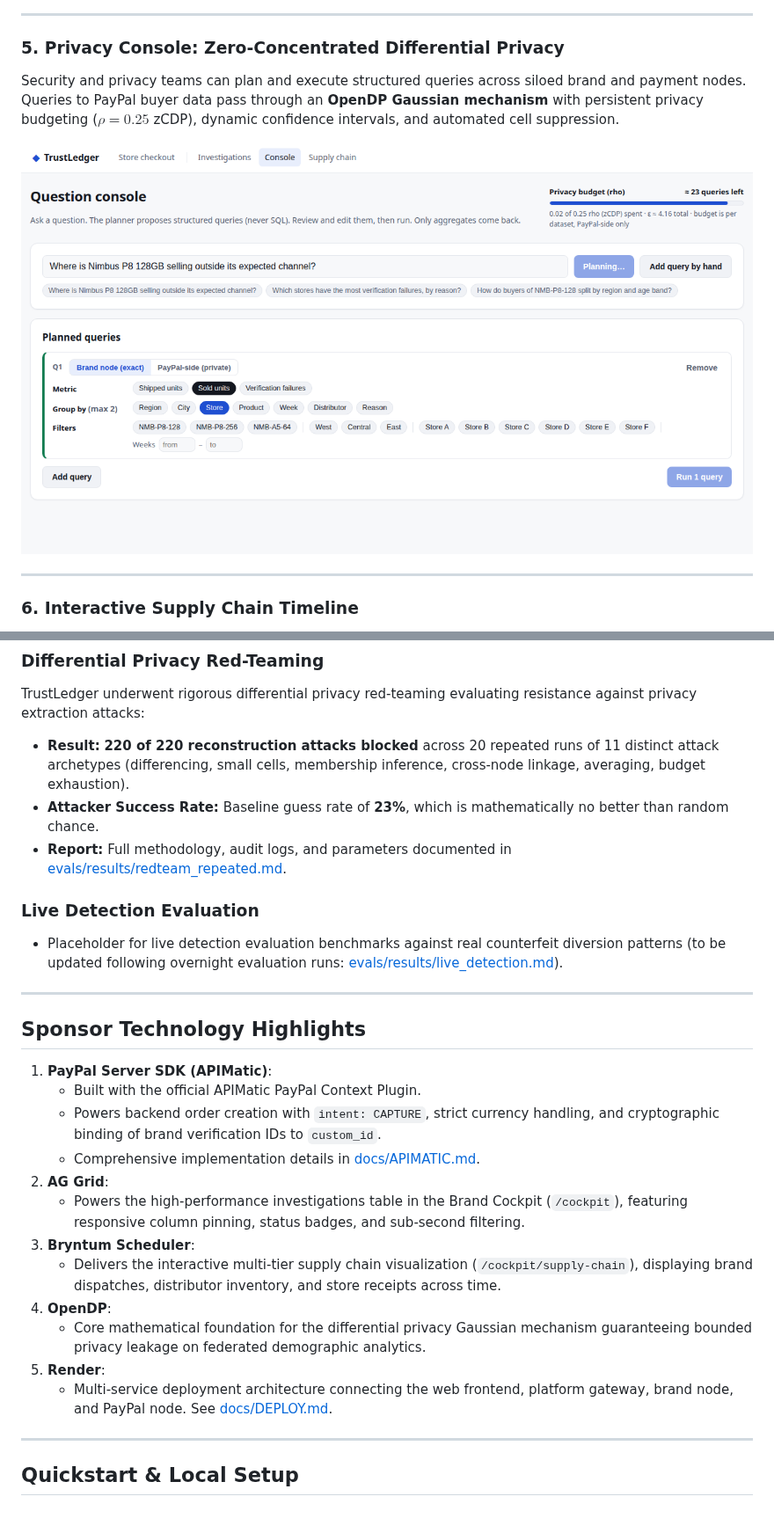
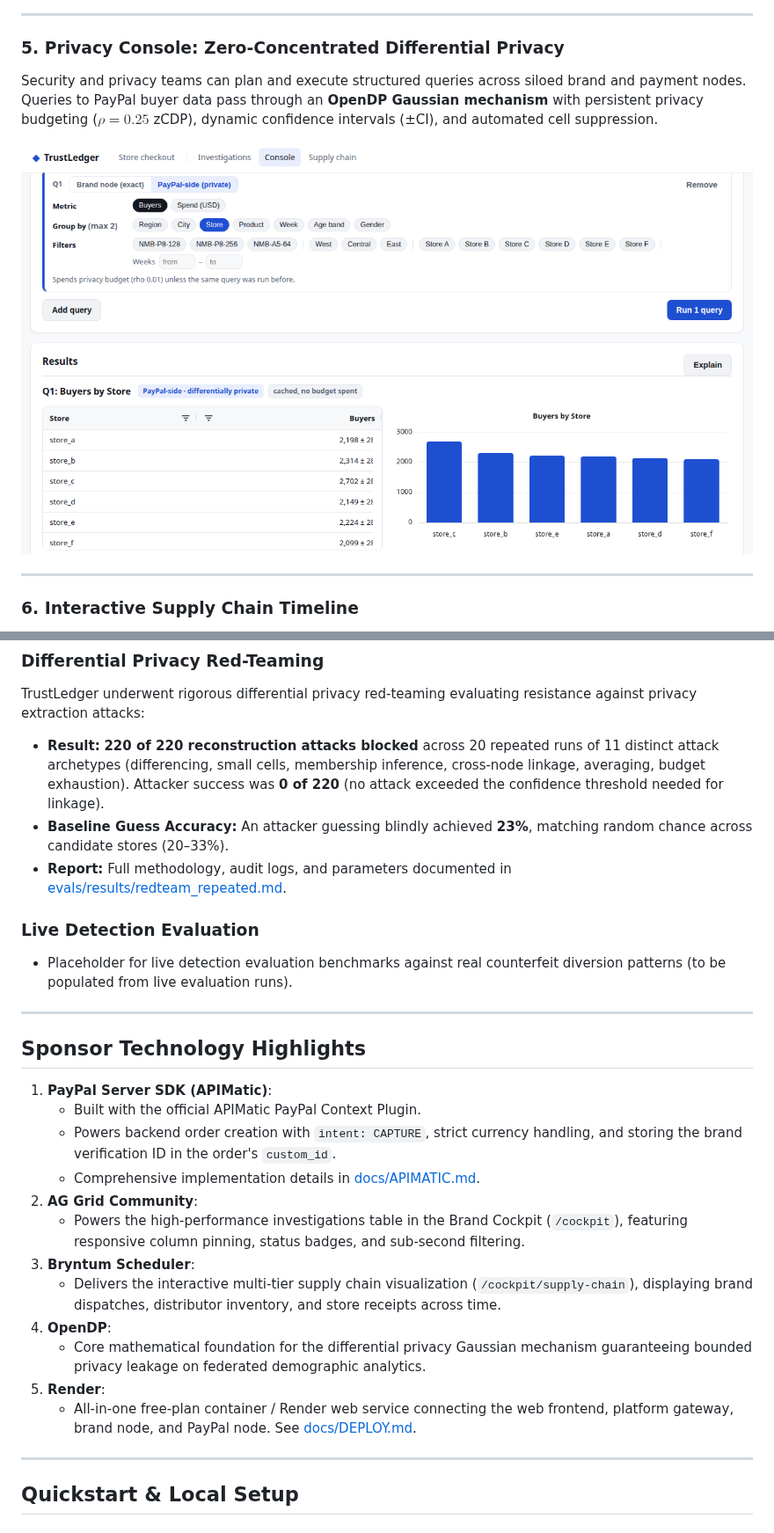
Before and after one commit to ParthSinha9498/trustledger, a Markdown page: README.md, 2 parts joined by grey strips. Shown at 88% size. Rendered like a GitHub page; pictures changed too: docs/media/05_console_aggregate.png.

```diff
--- a/README.md
+++ b/README.md
@@ -42,7 +42,7 @@ The brand's AI investigator automatically claims the case. Operating under stric
 ---
 
 ### 5. Privacy Console: Zero-Concentrated Differential Privacy
-Security and privacy teams can plan and execute structured queries across siloed brand and payment nodes. Queries to PayPal buyer data pass through an **OpenDP Gaussian mechanism** with persistent privacy budgeting ($\rho = 0.25$ zCDP), dynamic confidence intervals, and automated cell suppression.
+Security and privacy teams can plan and execute structured queries across siloed brand and payment nodes. Queries to PayPal buyer data pass through an **OpenDP Gaussian mechanism** with persistent privacy budgeting ($\rho = 0.25$ zCDP), dynamic confidence intervals (±CI), and automated cell suppression.
 
 ![Privacy Console](docs/media/05_console_aggregate.png)
 
@@ -124,12 +124,12 @@ flowchart TD
 
 ### Differential Privacy Red-Teaming
 TrustLedger underwent rigorous differential privacy red-teaming evaluating resistance against privacy extraction attacks:
-- **Result:** **220 of 220 reconstruction attacks blocked** across 20 repeated runs of 11 distinct attack archetypes (differencing, small cells, membership inference, cross-node linkage, averaging, budget exhaustion).
-- **Attacker Success Rate:** Baseline guess rate of **23%**, which is mathematically no better than random chance.
+- **Result:** **220 of 220 reconstruction attacks blocked** across 20 repeated runs of 11 distinct attack archetypes (differencing, small cells, membership inference, cross-node linkage, averaging, budget exhaustion). Attacker success was **0 of 220** (no attack exceeded the confidence threshold needed for linkage).
+- **Baseline Guess Accuracy:** An attacker guessing blindly achieved **23%**, matching random chance across candidate stores (20–33%).
 - **Report:** Full methodology, audit logs, and parameters documented in [evals/results/redteam_repeated.md](evals/results/redteam_repeated.md).
 
 ### Live Detection Evaluation
-- Placeholder for live detection evaluation benchmarks against real counterfeit diversion patterns (to be updated following overnight evaluation runs: [evals/results/live_detection.md](evals/results/live_detection.md)).
+- Placeholder for live detection evaluation benchmarks against real counterfeit diversion patterns (to be populated from live evaluation runs).
 
 ---
 
@@ -137,16 +137,16 @@ TrustLedger underwent rigorous differential privacy red-teaming evaluating resis
 
 1. **PayPal Server SDK (APIMatic)**:
    - Built with the official APIMatic PayPal Context Plugin.
-   - Powers backend order creation with `intent: CAPTURE`, strict currency handling, and cryptographic binding of brand verification IDs to `custom_id`.
+   - Powers backend order creation with `intent: CAPTURE`, strict currency handling, and storing the brand verification ID in the order's `custom_id`.
    - Comprehensive implementation details in [docs/APIMATIC.md](docs/APIMATIC.md).
-2. **AG Grid**:
+2. **AG Grid Community**:
    - Powers the high-performance investigations table in the Brand Cockpit (`/cockpit`), featuring responsive column pinning, status badges, and sub-second filtering.
 3. **Bryntum Scheduler**:
    - Delivers the interactive multi-tier supply chain visualization (`/cockpit/supply-chain`), displaying brand dispatches, distributor inventory, and store receipts across time.
 4. **OpenDP**:
    - Core mathematical foundation for the differential privacy Gaussian mechanism guaranteeing bounded privacy leakage on federated demographic analytics.
 5. **Render**:
-   - Multi-service deployment architecture connecting the web frontend, platform gateway, brand node, and PayPal node. See [docs/DEPLOY.md](docs/DEPLOY.md).
+   - All-in-one free-plan container / Render web service connecting the web frontend, platform gateway, brand node, and PayPal node. See [docs/DEPLOY.md](docs/DEPLOY.md).
 
 ---
 
```
Also changed, not shown: other parts of README.md (+5 -5 lines), docs/media/01_pos_verified.png, docs/media/02_pos_blocked.png, docs/media/03_compare.png, 1 other file.
